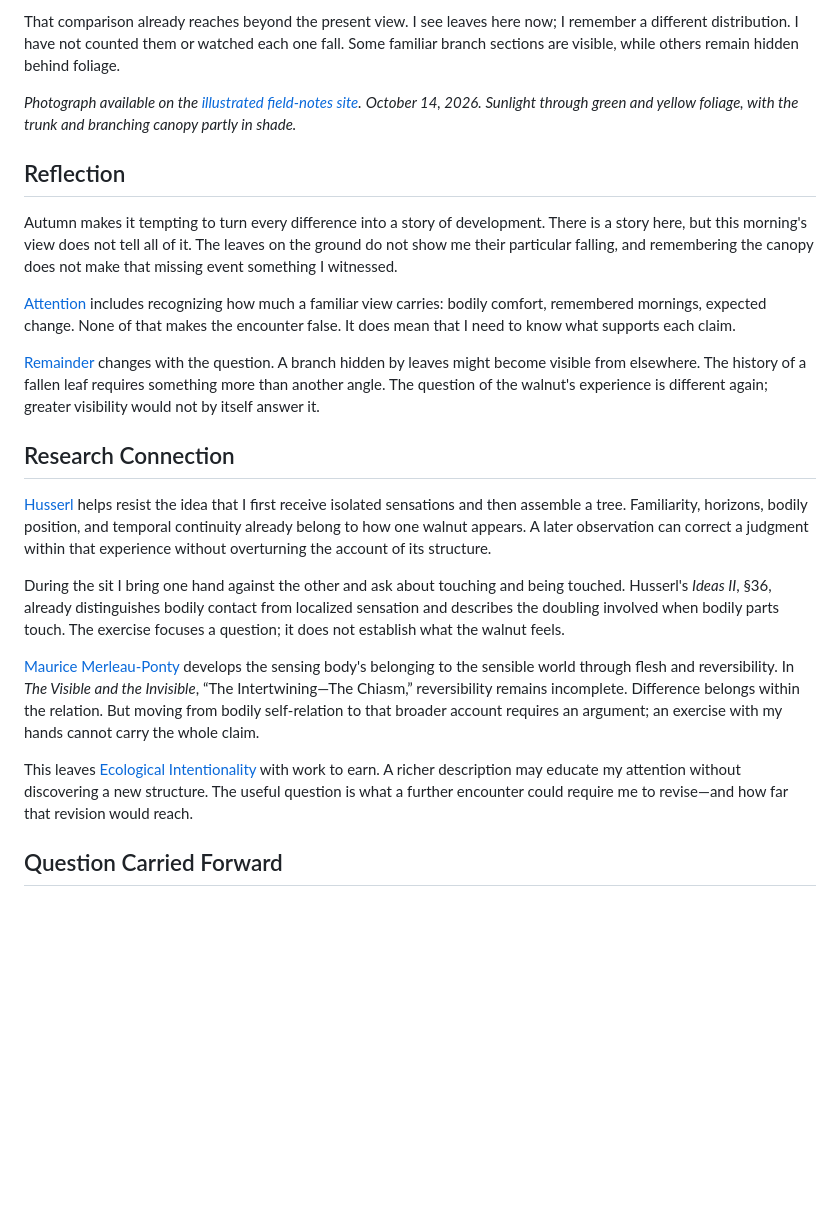
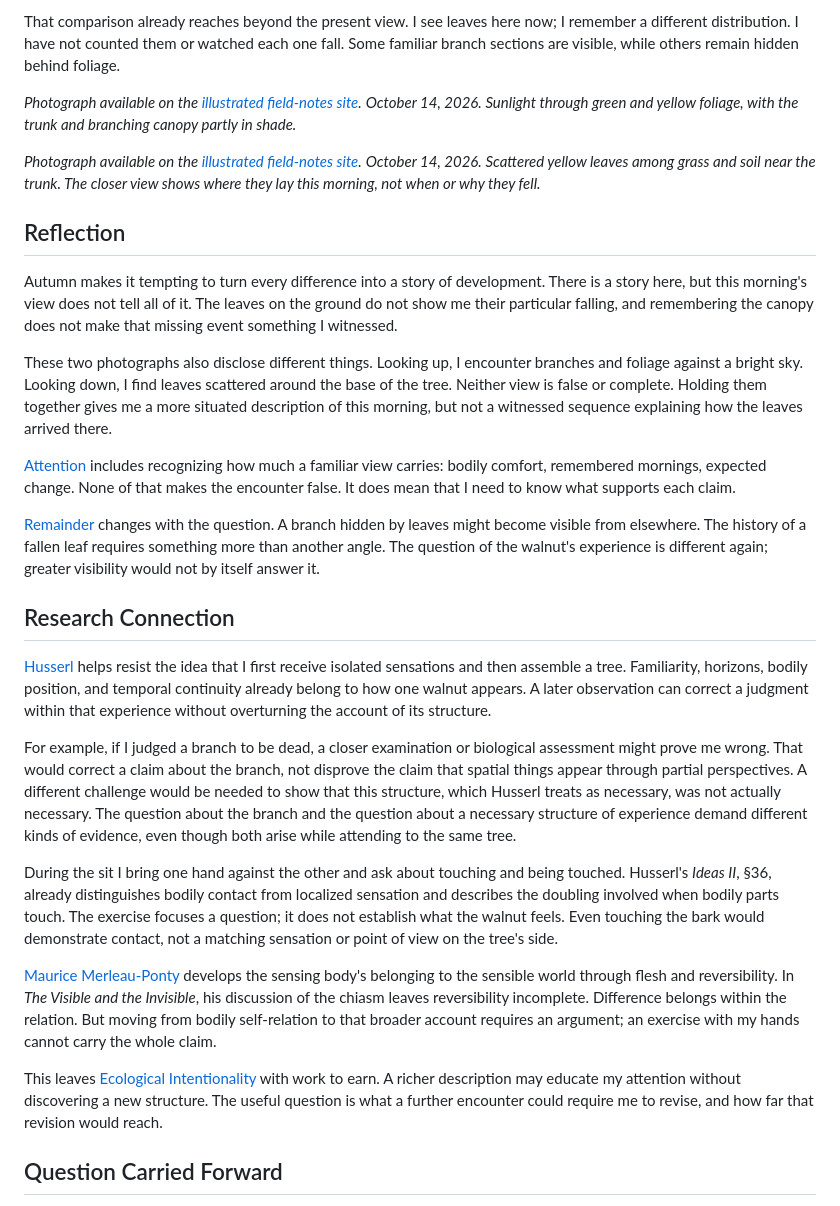
Before and after one commit to samharrelson/ecological-intentionality-research, a Markdown page: field-notes/2026-10-14 - What Would Change My Mind.md, the part around the change. Drawn GitHub-style; blank space fills up the shorter version.

Commit message:
Refine October 14 walnut field note

```diff
--- a/field-notes/2026-10-14 - What Would Change My Mind.md
+++ b/field-notes/2026-10-14 - What Would Change My Mind.md
@@ -21,9 +21,14 @@ That comparison already reaches beyond the present view. I see leaves here now;
 *Photograph available on the [illustrated field-notes site](https://ecologicalintentionality.org/).*
 *October 14, 2026. Sunlight through green and yellow foliage, with the trunk and branching canopy partly in shade.*
 
+*Photograph available on the [illustrated field-notes site](https://ecologicalintentionality.org/).*
+*October 14, 2026. Scattered yellow leaves among grass and soil near the trunk. The closer view shows where they lay this morning, not when or why they fell.*
+
 ## Reflection
 
 Autumn makes it tempting to turn every difference into a story of development. There is a story here, but this morning's view does not tell all of it. The leaves on the ground do not show me their particular falling, and remembering the canopy does not make that missing event something I witnessed.
+
+These two photographs also disclose different things. Looking up, I encounter branches and foliage against a bright sky. Looking down, I find leaves scattered around the base of the tree. Neither view is false or complete. Holding them together gives me a more situated description of this morning, but not a witnessed sequence explaining how the leaves arrived there.
 
 [Attention](../concepts/Attention.md) includes recognizing how much a familiar view carries: bodily comfort, remembered mornings, expected change. None of that makes the encounter false. It does mean that I need to know what supports each claim.
 
@@ -33,11 +38,13 @@ Autumn makes it tempting to turn every difference into a story of development. T
 
 [Husserl](../concepts/Husserl.md) helps resist the idea that I first receive isolated sensations and then assemble a tree. Familiarity, horizons, bodily position, and temporal continuity already belong to how one walnut appears. A later observation can correct a judgment within that experience without overturning the account of its structure.
 
-During the sit I bring one hand against the other and ask about touching and being touched. Husserl's *Ideas II*, §36, already distinguishes bodily contact from localized sensation and describes the doubling involved when bodily parts touch. The exercise focuses a question; it does not establish what the walnut feels.
+For example, if I judged a branch to be dead, a closer examination or biological assessment might prove me wrong. That would correct a claim about the branch, not disprove the claim that spatial things appear through partial perspectives. A different challenge would be needed to show that this structure, which Husserl treats as necessary, was not actually necessary. The question about the branch and the question about a necessary structure of experience demand different kinds of evidence, even though both arise while attending to the same tree.
 
-[Maurice Merleau-Ponty](../concepts/Maurice%20Merleau-Ponty.md) develops the sensing body's belonging to the sensible world through flesh and reversibility. In *The Visible and the Invisible*, “The Intertwining—The Chiasm,” reversibility remains incomplete. Difference belongs within the relation. But moving from bodily self-relation to that broader account requires an argument; an exercise with my hands cannot carry the whole claim.
+During the sit I bring one hand against the other and ask about touching and being touched. Husserl's *Ideas II*, §36, already distinguishes bodily contact from localized sensation and describes the doubling involved when bodily parts touch. The exercise focuses a question; it does not establish what the walnut feels. Even touching the bark would demonstrate contact, not a matching sensation or point of view on the tree's side.
 
-This leaves [Ecological Intentionality](../concepts/Ecological%20Intentionality.md) with work to earn. A richer description may educate my attention without discovering a new structure. The useful question is what a further encounter could require me to revise—and how far that revision would reach.
+[Maurice Merleau-Ponty](../concepts/Maurice%20Merleau-Ponty.md) develops the sensing body's belonging to the sensible world through flesh and reversibility. In *The Visible and the Invisible*, his discussion of the chiasm leaves reversibility incomplete. Difference belongs within the relation. But moving from bodily self-relation to that broader account requires an argument; an exercise with my hands cannot carry the whole claim.
+
+This leaves [Ecological Intentionality](../concepts/Ecological%20Intentionality.md) with work to earn. A richer description may educate my attention without discovering a new structure. The useful question is what a further encounter could require me to revise, and how far that revision would reach.
 
 ## Question Carried Forward
 
```
